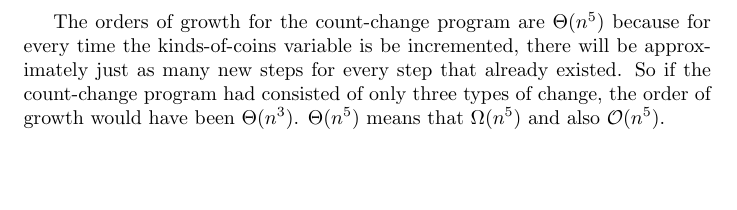
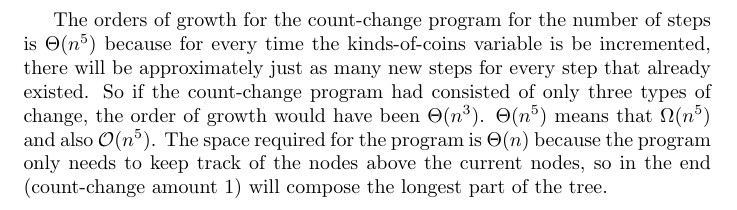
Before and after one commit to vdloo/book-exercises, a LaTeX document (1.14.tex): part of page 1 of 2, cut so that both start at the same text, the shorter picture padded with empty space. Compiled offline with pdfLaTeX.

Commit message:
Added space required order of growth to 1.14
And started with 1.15

```diff
--- a/1.14.tex
+++ b/1.14.tex
@@ -9,7 +9,7 @@
 }
 
 \begin{document}
-The orders of growth for the count-change program are $ \Theta(n^5) $ because for every time the kinds-of-coins variable is be incremented, there will be approximately just as many new steps for every step that already existed. So if the count-change program had consisted of only three types of change, the order of growth would have been $ \Theta(n^3) $. $ \Theta(n^5) $ means that $ \Omega(n^5) $ and also $ \mathcal{O}(n^5) $.
+The orders of growth for the count-change program for the number of steps is $ \Theta(n^5) $ because for every time the kinds-of-coins variable is be incremented, there will be approximately just as many new steps for every step that already existed. So if the count-change program had consisted of only three types of change, the order of growth would have been $ \Theta(n^3) $. $ \Theta(n^5) $ means that $ \Omega(n^5) $ and also $ \mathcal{O}(n^5) $. The space required for the program is $ \Theta(n) $ because the program only needs to keep track of the nodes above the current nodes, so in the end (count-change amount 1) will compose the longest part of the tree.
 
 \hspace*{-4em}
 \begin{tikzpicture}[
```
Also changed, not shown: 1 other file.
